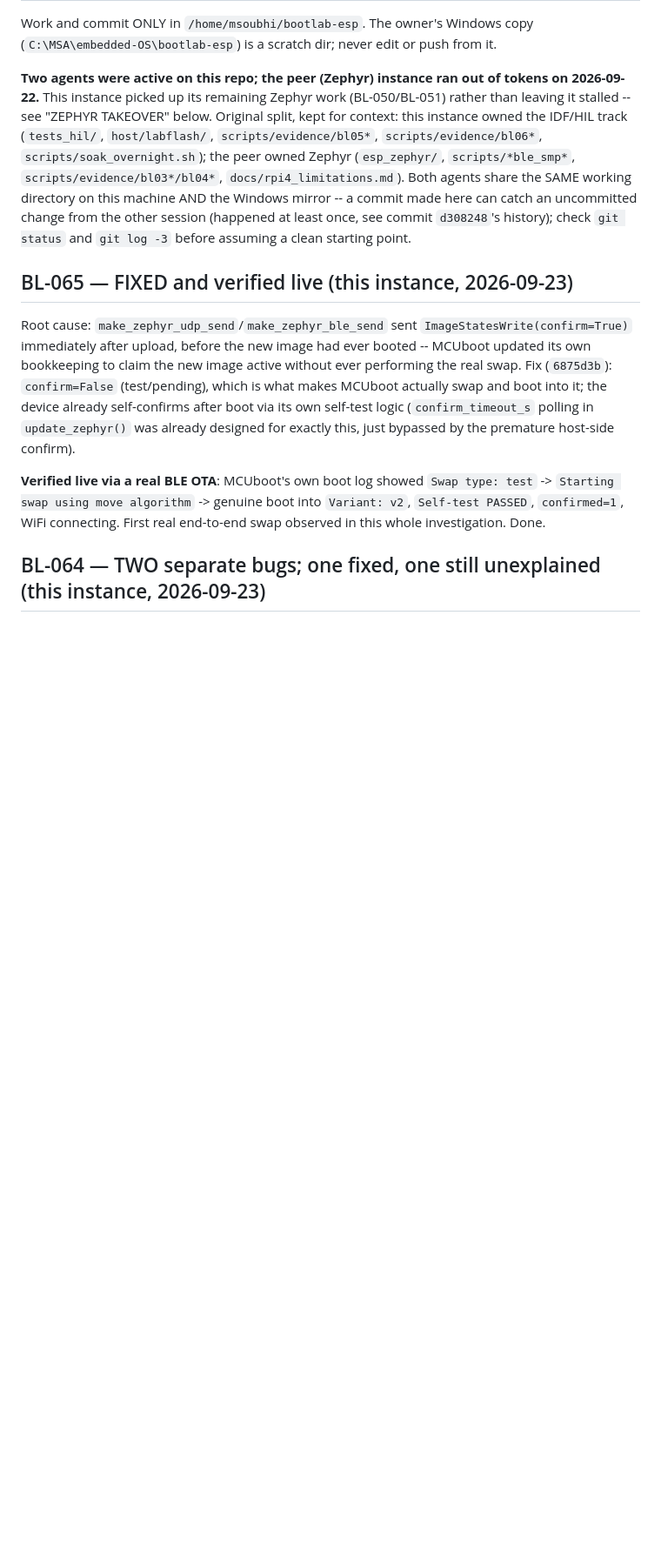
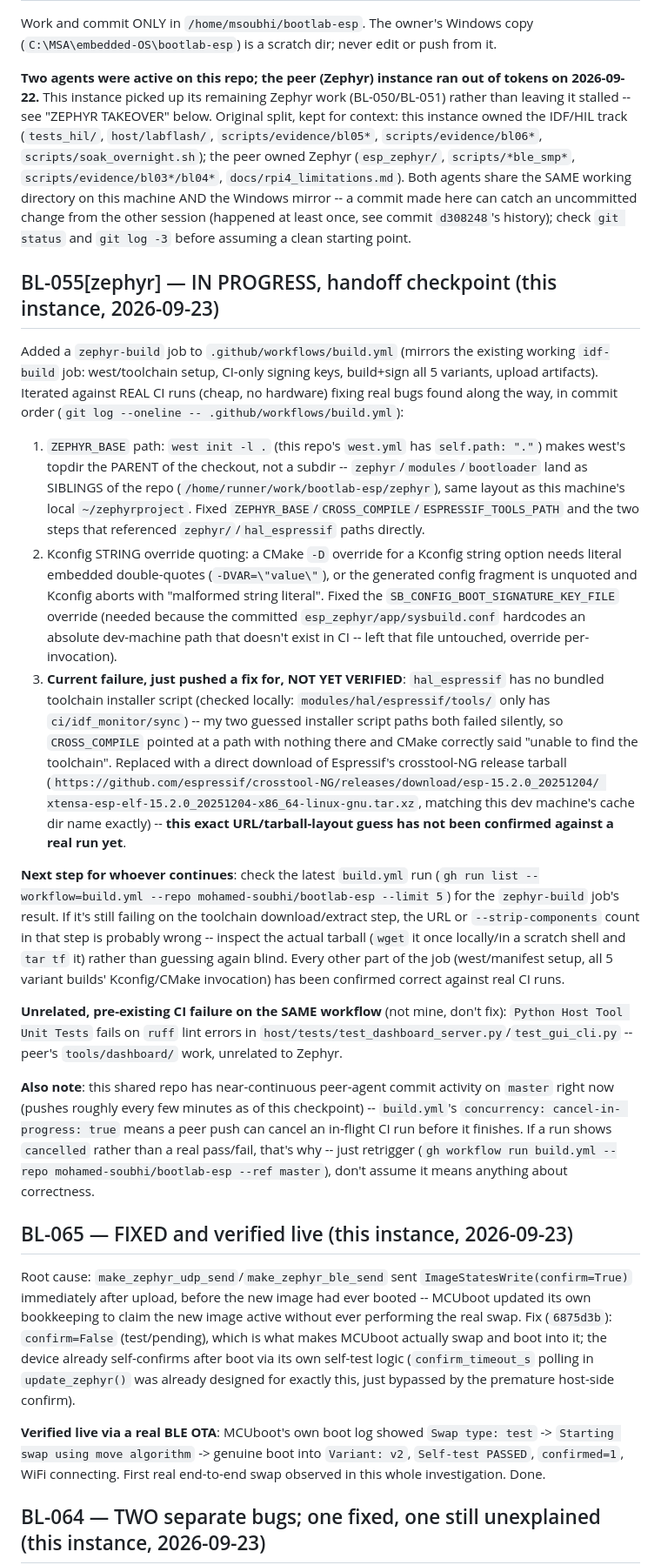
Before and after one commit to mohamed-soubhi/bootlab-esp, a Markdown page: RESUME.md, the part around the change. Shown at 87% size. GitHub-like rendering; blank space fills up the shorter version.

Commit message:
docs(resume): checkpoint BL-055 zephyr-build CI progress for handoff
Co-Authored-By: Claude Sonnet 5 <noreply@anthropic.com>

```diff
--- a/RESUME.md
+++ b/RESUME.md
@@ -12,6 +12,51 @@ see "ZEPHYR TAKEOVER" below. Original split, kept for context: this instance own
 directory on this machine AND the Windows mirror -- a commit made here can catch an uncommitted change
 from the other session (happened at least once, see commit `d308248`'s history); check `git status`
 and `git log -3` before assuming a clean starting point.
+
+## BL-055[zephyr] — IN PROGRESS, handoff checkpoint (this instance, 2026-09-23)
+
+Added a `zephyr-build` job to `.github/workflows/build.yml` (mirrors the existing working
+`idf-build` job: west/toolchain setup, CI-only signing keys, build+sign all 5 variants, upload
+artifacts). Iterated against REAL CI runs (cheap, no hardware) fixing real bugs found along the way,
+in commit order (`git log --oneline -- .github/workflows/build.yml`):
+
+1. `ZEPHYR_BASE` path: `west init -l .` (this repo's `west.yml` has `self.path: "."`) makes west's
+   topdir the PARENT of the checkout, not a subdir -- `zephyr`/`modules`/`bootloader` land as SIBLINGS
+   of the repo (`/home/runner/work/bootlab-esp/zephyr`), same layout as this machine's local
+   `~/zephyrproject`. Fixed `ZEPHYR_BASE`/`CROSS_COMPILE`/`ESPRESSIF_TOOLS_PATH` and the two steps
+   that referenced `zephyr/`/`hal_espressif` paths directly.
+2. Kconfig STRING override quoting: a CMake `-D` override for a Kconfig string option needs literal
+   embedded double-quotes (`-DVAR=\"value\"`), or the generated config fragment is unquoted and
+   Kconfig aborts with "malformed string literal". Fixed the `SB_CONFIG_BOOT_SIGNATURE_KEY_FILE`
+   override (needed because the committed `esp_zephyr/app/sysbuild.conf` hardcodes an absolute
+   dev-machine path that doesn't exist in CI -- left that file untouched, override per-invocation).
+3. **Current failure, just pushed a fix for, NOT YET VERIFIED**: `hal_espressif` has no bundled
+   toolchain installer script (checked locally: `modules/hal/espressif/tools/` only has
+   `ci/idf_monitor/sync`) -- my two guessed installer script paths both failed silently, so
+   `CROSS_COMPILE` pointed at a path with nothing there and CMake correctly said "unable to find the
+   toolchain". Replaced with a direct download of Espressif's crosstool-NG release tarball
+   (`https://github.com/espressif/crosstool-NG/releases/download/esp-15.2.0_20251204/
+   xtensa-esp-elf-15.2.0_20251204-x86_64-linux-gnu.tar.xz`, matching this dev machine's cache dir name
+   exactly) -- **this exact URL/tarball-layout guess has not been confirmed against a real run yet**.
+
+**Next step for whoever continues**: check the latest `build.yml` run
+(`gh run list --workflow=build.yml --repo mohamed-soubhi/bootlab-esp --limit 5`) for the `zephyr-build`
+job's result. If it's still failing on the toolchain download/extract step, the URL or
+`--strip-components` count in that step is probably wrong -- inspect the actual tarball
+(`wget` it once locally/in a scratch shell and `tar tf` it) rather than guessing again blind. Every
+other part of the job (west/manifest setup, all 5 variant builds' Kconfig/CMake invocation) has been
+confirmed correct against real CI runs.
+
+**Unrelated, pre-existing CI failure on the SAME workflow** (not mine, don't fix): `Python Host Tool
+Unit Tests` fails on `ruff` lint errors in `host/tests/test_dashboard_server.py`/`test_gui_cli.py` --
+peer's `tools/dashboard/` work, unrelated to Zephyr.
+
+**Also note**: this shared repo has near-continuous peer-agent commit activity on `master` right now
+(pushes roughly every few minutes as of this checkpoint) -- `build.yml`'s `concurrency: cancel-in-
+progress: true` means a peer push can cancel an in-flight CI run before it finishes. If a run shows
+`cancelled` rather than a real pass/fail, that's why -- just retrigger
+(`gh workflow run build.yml --repo mohamed-soubhi/bootlab-esp --ref master`), don't assume it means
+anything about correctness.
 
 ## BL-065 — FIXED and verified live (this instance, 2026-09-23)
 
```
